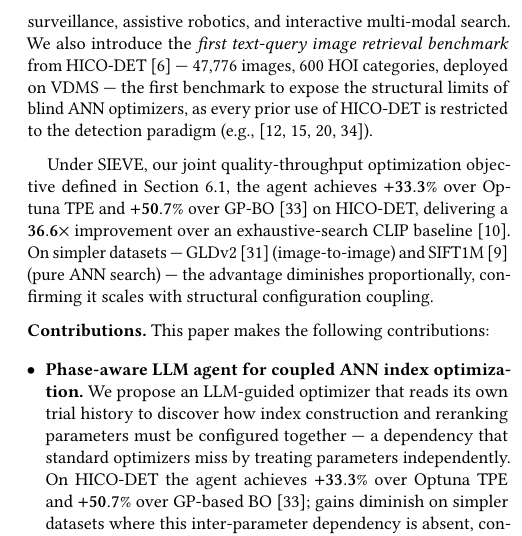
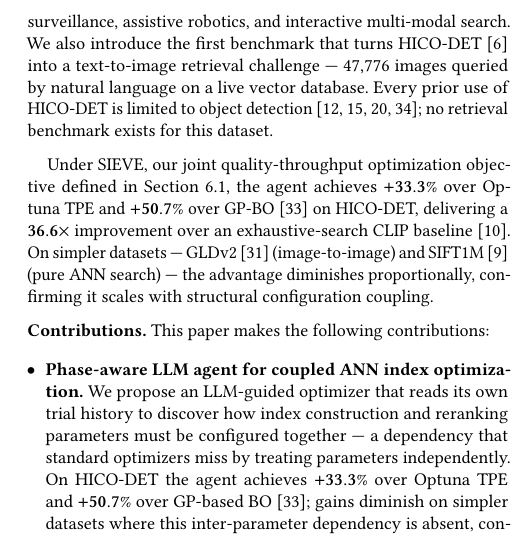
Before and after one commit to shahrzadesmat/Agentic_VDMS, a LaTeX paper (main.tex): part of one column of page 2 of 14, cut so that both start at the same text. Compiled offline with pdfLaTeX.

Commit message:
Simplify HICO-DET benchmark sentence: remove double-dash interruption and jargon

```diff
--- a/main.tex
+++ b/main.tex
@@ -252,11 +252,12 @@ new regions or refine the best configuration found so far.
 Text-query HOI (Human-Object Interaction) retrieval --- returning images of specific human-object interactions
 in response to natural language queries --- serves direct applications in video
 surveillance, assistive robotics, and interactive multi-modal search.
-We also introduce the \emph{first text-query image retrieval benchmark} from
-HICO-DET~\cite{chao2018hico} --- 47{,}776 images, 600 HOI categories, deployed on
-VDMS --- the first benchmark to expose the structural limits of blind
-ANN optimizers, as every prior use of HICO-DET is restricted to the detection
-paradigm (e.g.,~\cite{kim2021hotr,zhang2021cdn,ning2023hoiclip,li2024dphoi}).
+We also introduce the first benchmark that turns HICO-DET~\cite{chao2018hico}
+into a text-to-image retrieval challenge --- 47{,}776 images queried by natural
+language on a live vector database.
+Every prior use of HICO-DET is limited to object
+detection~\cite{kim2021hotr,zhang2021cdn,ning2023hoiclip,li2024dphoi}; no
+retrieval benchmark exists for this dataset.
 
 Under SIEVE, our joint quality-throughput optimization objective defined in
 Section~\ref{sec:metrics}, the agent achieves $\mathbf{+33.3\%}$ over Optuna~TPE and
```
